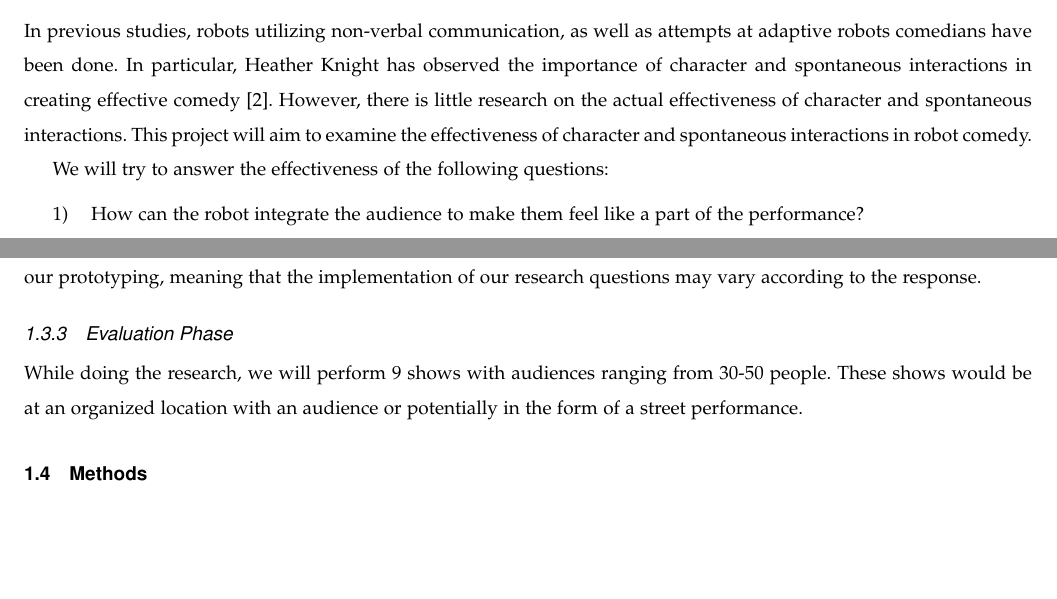
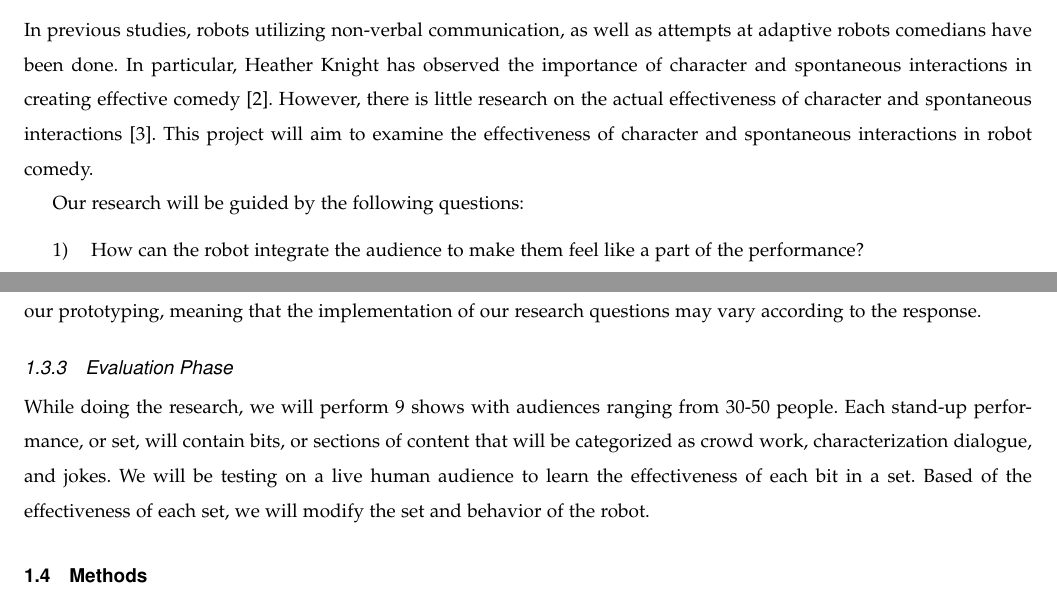
Before and after one commit to shinga/Making-an-Effective-Robot-Comedian, a LaTeX paper (docs/requirements_doc/requirements.tex): two parts of pages 5 and 6 of 6, joined at a grey line, cut so that both start at the same text, the shorter picture padded with empty space. Compiled offline with pdfLaTeX; a missing font is replaced by an installed copy or a similar font; a LaTeX package or settings file that is missing is left out.

Commit message:
Expanded evaluation phase wording

```diff
--- a/docs/requirements_doc/requirements.tex
+++ b/docs/requirements_doc/requirements.tex
@@ -152,9 +152,9 @@ Robot interactions can learn a lot from stand-up comedy. A stand-up performance
 
 
 \subsection{Introduction}
-In previous studies, robots utilizing non-verbal communication, as well as attempts at adaptive robots comedians have been done. In particular, Heather Knight has observed the importance of character and spontaneous interactions in creating effective comedy \cite{KnightEightLessons:2011}. However, there is little research on the actual effectiveness of character and spontaneous interactions. This project will aim to examine the effectiveness of character and spontaneous interactions in robot comedy.
+In previous studies, robots utilizing non-verbal communication, as well as attempts at adaptive robots comedians have been done. In particular, Heather Knight has observed the importance of character and spontaneous interactions in creating effective comedy \cite{KnightEightLessons:2011}. However, there is little research on the actual effectiveness of character and spontaneous interactions \cite{KatevasRobot:2014}. This project will aim to examine the effectiveness of character and spontaneous interactions in robot comedy.
 
-We will try to answer the effectiveness of the following questions:
+Our research will be guided by the following questions:
 \begin{enumerate}[\IEEEsetlabelwidth{6)}]
 \item How can the robot integrate the audience to make them feel like a part of the performance?
 \item How can the robot convey and a coherent and well-developed character?
@@ -174,7 +174,7 @@ In the prototyping and testing phase, we will develop early prototypes based on
 As a stretch goal, we also hope to prototype and test the effectiveness of adapting a set to the audience, using intelligent calibration of the sensors. These prototypes will be in the form of set scripts, and will be tested in front of a small sample of humans, or in the form of a video recording. Feedback from our testing will influence the direction of our prototyping, meaning that the implementation of our research questions may vary according to the response.
 
 \subsubsection{Evaluation Phase}
-While doing the research, we will perform 9 shows with audiences ranging from 30-50 people. These shows would be at an organized location with an audience or potentially in the form of a street performance.
+While doing the research, we will perform 9 shows with audiences ranging from 30-50 people. Each stand-up performance, or set, will contain bits, or sections of content that will be categorized as crowd work, characterization dialogue, and jokes. We will be testing on a live human audience to learn the effectiveness of each bit in a set. Based of the effectiveness of each set, we will modify the set and behavior of the robot.
 
 \subsection{Methods}
 We will make a virtual audience model from the senors on the NAO. Using this model, we can identify the mood of the audience to determine what each response is to each segment of the stand-up set. This will help determine which bits of the set were effective. Multiple robot personalities will be tested to see what kind of character appeals to the audience. The audience will also be surveyed to determine what aspects of the performance were enjoyable and what was not.
```
Also changed, not shown: docs/requirements_doc/requirements.tex (1 more changed lines).
